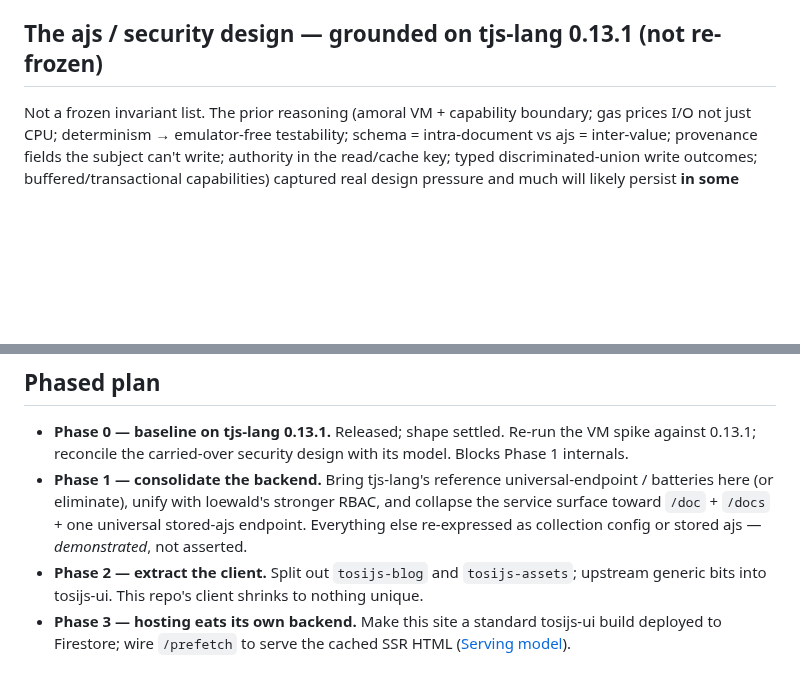
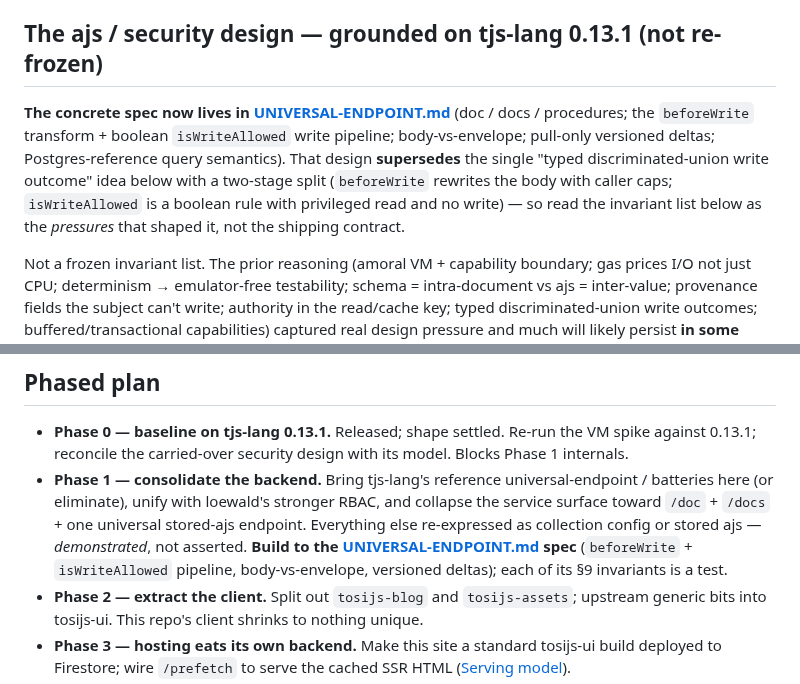
Before and after one commit to tonioloewald/tosijs-platform, a Markdown page: ROADMAP.md, 2 parts joined by grey strips. Rendered like a GitHub page; blank space fills up the shorter version.

```diff
--- a/ROADMAP.md
+++ b/ROADMAP.md
@@ -151,6 +151,14 @@ this is the target, not today.)
 
 ## The ajs / security design — grounded on tjs-lang 0.13.1 (not re-frozen)
 
+**The concrete spec now lives in [UNIVERSAL-ENDPOINT.md](UNIVERSAL-ENDPOINT.md)** (doc / docs /
+procedures; the `beforeWrite` transform + boolean `isWriteAllowed` write pipeline; body-vs-envelope;
+pull-only versioned deltas; Postgres-reference query semantics). That design **supersedes** the
+single "typed discriminated-union write outcome" idea below with a two-stage split
+(`beforeWrite` rewrites the body with caller caps; `isWriteAllowed` is a boolean rule with
+privileged read and no write) — so read the invariant list below as the *pressures* that shaped it,
+not the shipping contract.
+
 Not a frozen invariant list. The prior reasoning (amoral VM + capability boundary; gas prices I/O
 not just CPU; determinism → emulator-free testability; schema = intra-document vs ajs = inter-value;
 provenance fields the subject can't write; authority in the read/cache key; typed
@@ -169,7 +177,9 @@ the characterization tests) on 0.13.1 to re-derive the backend contract before c
 - **Phase 1 — consolidate the backend.** Bring tjs-lang's reference universal-endpoint / batteries
   here (or eliminate), unify with loewald's stronger RBAC, and collapse the service surface toward
   `/doc` + `/docs` + one universal stored-ajs endpoint. Everything else re-expressed as collection
-  config or stored ajs — *demonstrated*, not asserted.
+  config or stored ajs — *demonstrated*, not asserted. **Build to the
+  [UNIVERSAL-ENDPOINT.md](UNIVERSAL-ENDPOINT.md) spec** (`beforeWrite` + `isWriteAllowed` pipeline,
+  body-vs-envelope, versioned deltas); each of its §9 invariants is a test.
 - **Phase 2 — extract the client.** Split out `tosijs-blog` and `tosijs-assets`; upstream generic
   bits into tosijs-ui. This repo's client shrinks to nothing unique.
 - **Phase 3 — hosting eats its own backend.** Make this site a standard tosijs-ui build deployed to
```
Also changed, not shown: UNIVERSAL-ENDPOINT.md (added, +177 -0 lines).
